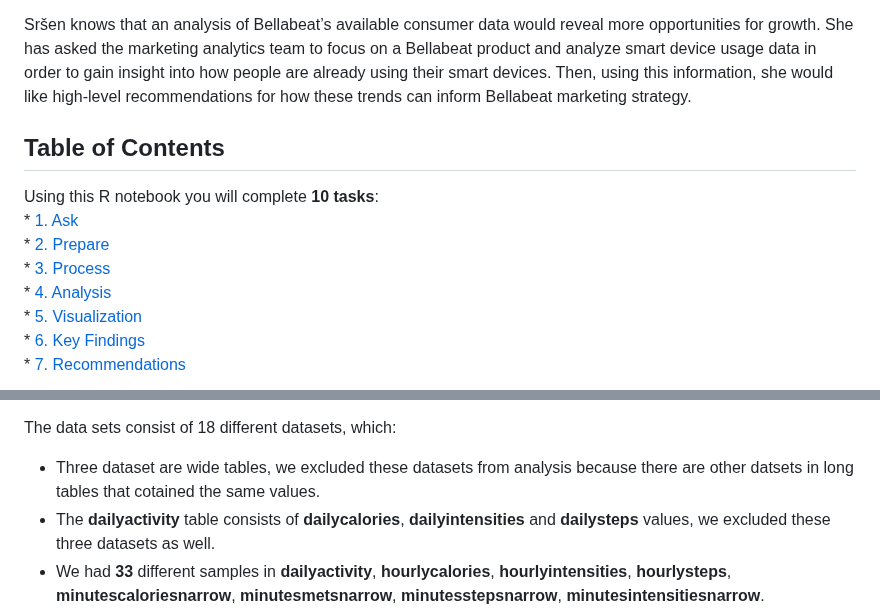
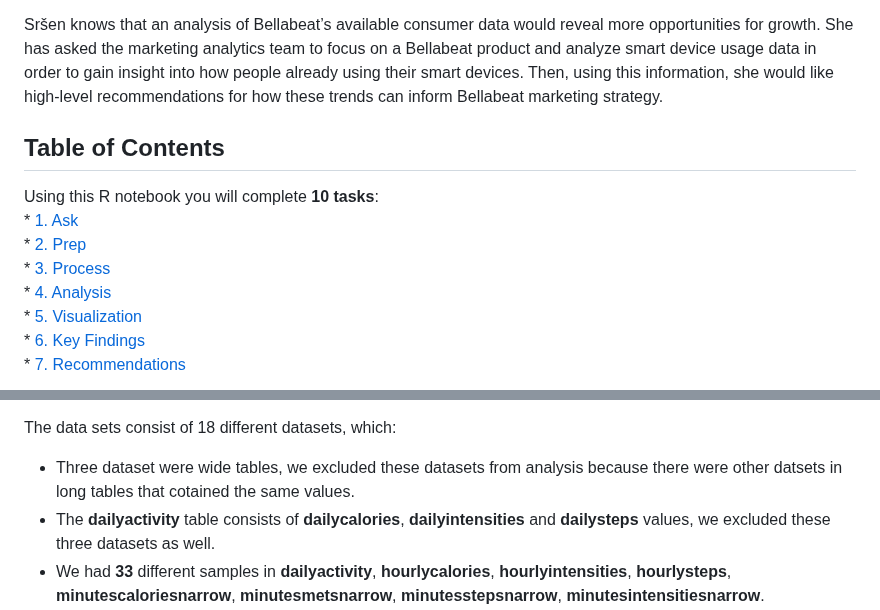
Before and after one commit to jaenalaripin/Portfolio-Projects, a Markdown page: Bellabeat_2024_02_16_v01.md, 2 parts joined by grey strips. Rendered like a GitHub page.

```diff
--- a/Bellabeat_2024_02_16_v01.md
+++ b/Bellabeat_2024_02_16_v01.md
@@ -28,7 +28,7 @@ support campaigns around key marketing dates.
 Sršen knows that an analysis of Bellabeat’s available consumer data
 would reveal more opportunities for growth. She has asked the marketing
 analytics team to focus on a Bellabeat product and analyze smart device
-usage data in order to gain insight into how people are already using
+usage data in order to gain insight into how people  already using
 their smart devices. Then, using this information, she would like
 high-level recommendations for how these trends can inform Bellabeat
 marketing strategy.
@@ -36,7 +36,7 @@ marketing strategy.
 ## Table of Contents
 
 Using this R notebook you will complete **10 tasks**: <br> \* [1.
-Ask](#cell0)<br> \* [2. Prepare](#cell1)<br> \* [3. Process](#cell2)<br>
+Ask](#cell0)<br> \* [2. Prep](#cell1)<br> \* [3. Process](#cell2)<br>
 \* [4. Analysis](#cell7)<br> \* [5. Visualization](#cell12)<br> \* [6.
 Key Findings](#cell18)<br> \* [7. Recommendations](#cell19)<br>
 
@@ -82,7 +82,7 @@ sleep monitoring.
 
 The data sets consist of 18 different datasets, which:
 
-* Three dataset are wide tables, we excluded these datasets from analysis because there are other datsets in long tables that cotained the same values.
+* Three dataset were wide tables, we excluded these datasets from analysis because there were other datsets in long tables that cotained the same values.
 * The **dailyactivity** table consists of **dailycalories**, **dailyintensities** and **dailysteps** values, we excluded these three datasets as well.
 * We had **33** different samples in **dailyactivity**, **hourlycalories**, **hourlyintensities**, **hourlysteps**, **minutescaloriesnarrow**, **minutesmetsnarrow**, **minutesstepsnarrow**, **minutesintensitiesnarrow**.
 * **24** different samples in **minutessleepmerged** and **sleepday**.
```
